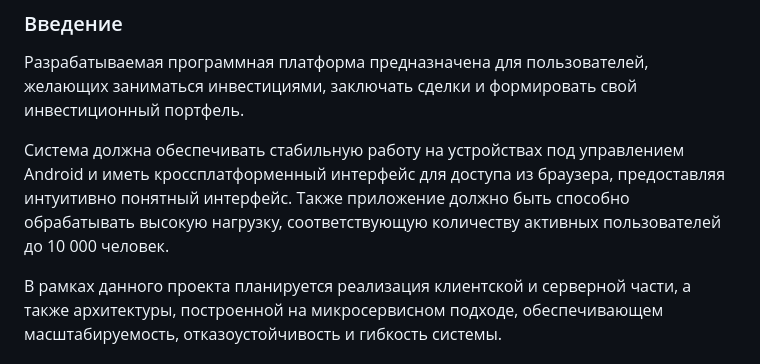
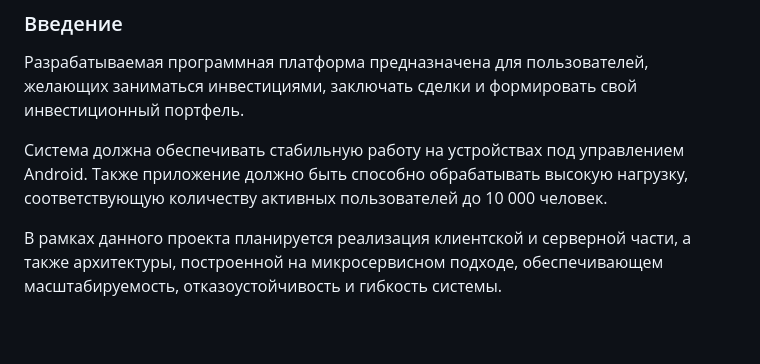
Before and after one commit to awesoma31/TrumpInvestitions, a Markdown page: README.md, the part around the change. Rendered like a GitHub page; blank space fills up the shorter version.

Commit message:
minors))))

```diff
--- a/README.md
+++ b/README.md
@@ -87,7 +87,7 @@
 
 Разрабатываемая программная платформа предназначена для пользователей, желающих заниматься инвестициями, заключать сделки и формировать свой инвестиционный портфель.
 
-Система должна обеспечивать стабильную работу на устройствах под управлением Android и иметь кроссплатформенный интерфейс для доступа из браузера, предоставляя интуитивно понятный интерфейс. Также приложение должно быть способно обрабатывать высокую нагрузку, соответствующую количеству активных пользователей до 10 000 человек.
+Система должна обеспечивать стабильную работу на устройствах под управлением Android. Также приложение должно быть способно обрабатывать высокую нагрузку, соответствующую количеству активных пользователей до 10 000 человек.
 
 В рамках данного проекта планируется реализация клиентской и серверной части, а также архитектуры, построенной на микросервисном подходе, обеспечивающем масштабируемость, отказоустойчивость и гибкость системы.
 
```
